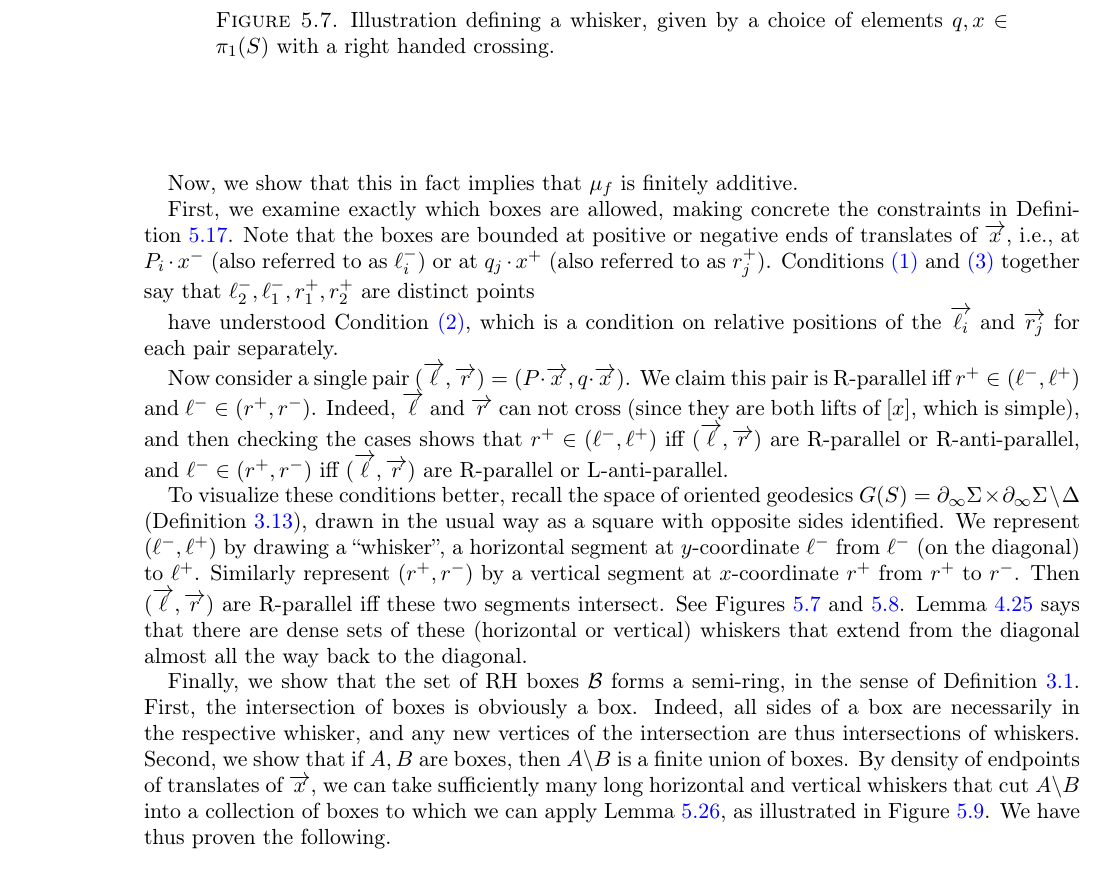
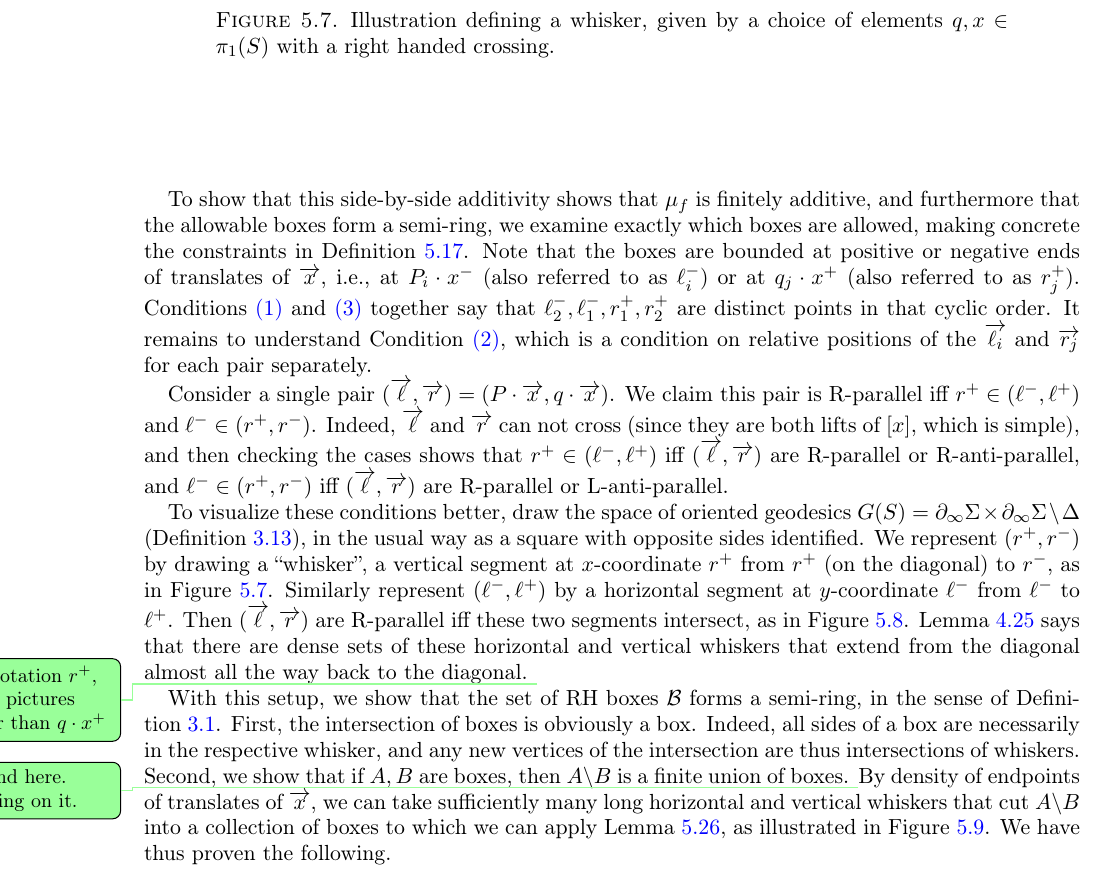
Before and after one commit to dpthurst/Currents-and-intersections, a LaTeX paper (Intersections.tex, which reads boxes.tex): part of page 40 of 77, cut so that both start at the same text. Compiled offline with pdfLaTeX.

Commit message:
More train edits

```diff
--- a/boxes.tex
+++ b/boxes.tex
@@ -887,22 +887,21 @@ First we prove that $\mu_f$ satisfies a notion slightly weaker than finite addit
 }
 \end{figure}
 
-Now, we show that this in fact implies that $\mu_f$ is finitely
-additive.
-
-First, we examine exactly which boxes are allowed, making concrete the
+To show that this side-by-side additivity shows that $\mu_f$ is finitely
+additive, and furthermore that the allowable boxes form a semi-ring,
+we examine exactly which boxes are allowed, making concrete the
 constraints in Definition~\ref{def:RH-lift-sys}. Note that the boxes
 are bounded at positive or negative ends of translates of $\ora{x}$,
 i.e., at $P_i \cdot x^-$ (also referred to as $\ell_i^-$) or at
 $q_j \cdot x^+$ (also referred to as $r_j^+$).
 Conditions~\ref{item:box-nontriv-lift} and \ref{item:box-diags-cross-lift}
 together say that $\ell_2^-,\ell_1^-,r_1^+,r_2^+$ are distinct points
-
-have understood Condition~\ref{item:box-edges-cross-lift}, which is a
+in that cyclic order. It remains to understand
+Condition~\ref{item:box-edges-cross-lift}, which is a
 condition on relative positions of the $\ora{\ell_i}$ and $\ora{r_j}$
 for each pair separately.
 
-Now consider a single pair
+Consider a single pair
 $(\ora{\ell},\ora{r}) = (P \cdot \ora{x}, q \cdot \ora{x})$. We claim
 this pair is R-parallel iff $r^+ \in (\ell^-,\ell^+)$ and
 $\ell^- \in (r^+, r^-)$. Indeed, $\ora{\ell}$ and $\ora{r}$ can not
@@ -912,20 +911,24 @@ $(\ora{\ell},\ora{r})$ are R-parallel or R-anti-parallel, and
 $\ell^- \in (r^+,r^-)$ iff $(\ora{\ell},\ora{r})$ are R-parallel or
 L-anti-parallel.
 
-To visualize these conditions better, recall the space of oriented
+To visualize these conditions better, draw the space of oriented
 geodesics
 $G(S) = \partial_\infty \Sigma \times \partial_\infty \Sigma \setminus \Delta$ (Definition~\ref{def:spacegeodesics}),
-drawn in the
+in the
 usual way as a square with opposite sides identified. We represent
-$(\ell^-,\ell^+)$ by drawing a ``whisker'', a horizontal segment at
-$y$-coordinate $\ell^-$ from $\ell^-$ (on the diagonal) to $\ell^+$.
-Similarly represent $(r^+,r^-)$ by a vertical segment at
-$x$-coordinate $r^+$ from $r^+$ to $r^-$. Then $(\ora{\ell}, \ora{r})$
-are R-parallel iff these two segments intersect. See
-Figures~\ref{fig:whiskers} and~\ref{fig:whiskers2}.
+$(r^+,r^-)$ by drawing a ``whisker'', a vertical segment at
+$x$-coordinate $r^+$ from $r^+$ (on the diagonal) to $r^-$, as in
+Figure~\ref{fig:whiskers}.
+Similarly represent $(\ell^-,\ell^+)$ by a
+horizontal segment at
+$y$-coordinate $\ell^-$ from $\ell^-$ to $\ell^+$.
+Then $(\ora{\ell}, \ora{r})$
+are R-parallel iff these two segments intersect, as in
+Figure~\ref{fig:whiskers2}.
 Lemma~\ref{lem:diagonaldense} says that there are dense sets of these
-(horizontal or vertical) whiskers that extend from the diagonal almost
+horizontal and vertical whiskers that extend from the diagonal almost
 all the way back to the diagonal.
+\DPTtodo{Use notation $r^+$, etc in pictures rather than $q\cdot x^+$}
 
 \begin{figure}
 \centering{
@@ -942,11 +945,16 @@ all the way back to the diagonal.
 }
 \end{figure}
 
-Finally, we show that the set of RH boxes $\mathcal{B}$ forms a semi-ring, in the sense of Definition~\ref{def:semiring}.
+With this setup, we show that the set of RH boxes $\mathcal{B}$ forms a semi-ring, in the sense of Definition~\ref{def:semiring}.
 First, the intersection of boxes is obviously a box. Indeed, all sides of a box are necessarily in the
     respective whisker, and any new vertices of the intersection are thus intersections of whiskers.
 Second, we show that if $A,B$ are boxes, then $A \backslash B$ is a finite union of boxes.
-By density of endpoints of translates of $\ora{x}$, we can take sufficiently many long horizontal and vertical whiskers that cut $A \backslash B$ into a collection of boxes to which we can apply Lemma~\ref{prop:sidebyside}, as illustrated in Figure~\ref{fig:breaking}. We have thus proven the following.
+\DPTtodo{Expand here. Working on it.}
+By density of endpoints of translates of $\ora{x}$, we can take
+sufficiently many long horizontal and vertical whiskers that cut
+$A\backslash B$ into a collection of boxes to which we can apply
+Lemma~\ref{prop:sidebyside}, as illustrated in
+Figure~\ref{fig:breaking}. We have thus proven the following.
 
 \begin{proposition}
 \label{prop:RHsemiring}
```
